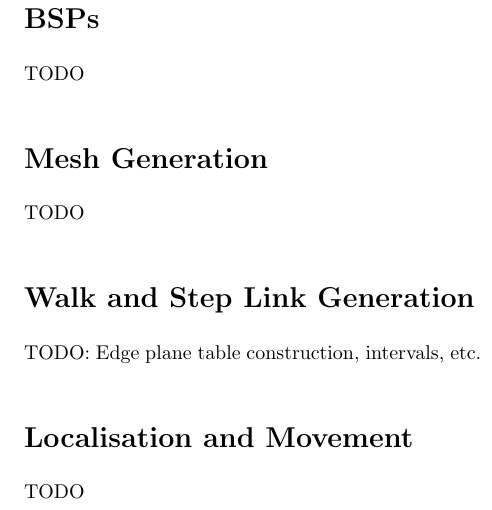
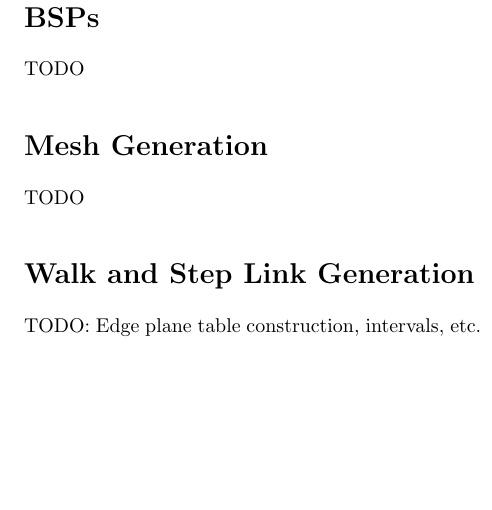
Before and after one commit to sgolodetz/navmesharticle, a LaTeX document (navmesharticle.tex): part of one column of page 2 of 3, cut so that both start at the same text, the shorter picture padded with empty space. Compiled offline with pdfLaTeX.

Commit message:
Get rid of the section on localisation and movement - it should be in a separate article.

```diff
--- a/navmesharticle.tex
+++ b/navmesharticle.tex
@@ -61,10 +61,6 @@ TODO
 
 TODO: Edge plane table construction, intervals, etc.
 
-\section*{Localisation and Movement}
-
-TODO
-
 \section*{Potential Extensions}
 
 \subsection*{Crouch Links}
```
